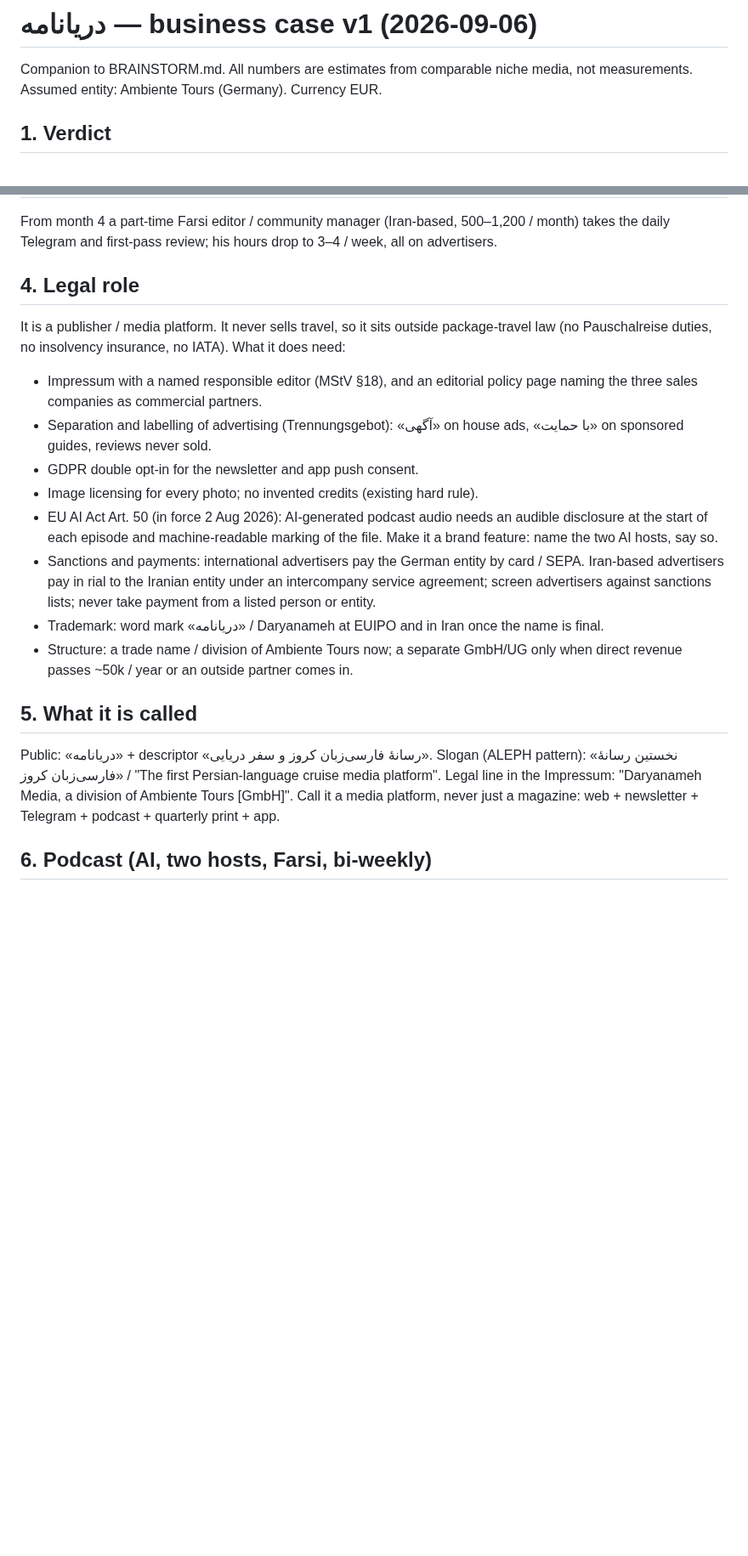
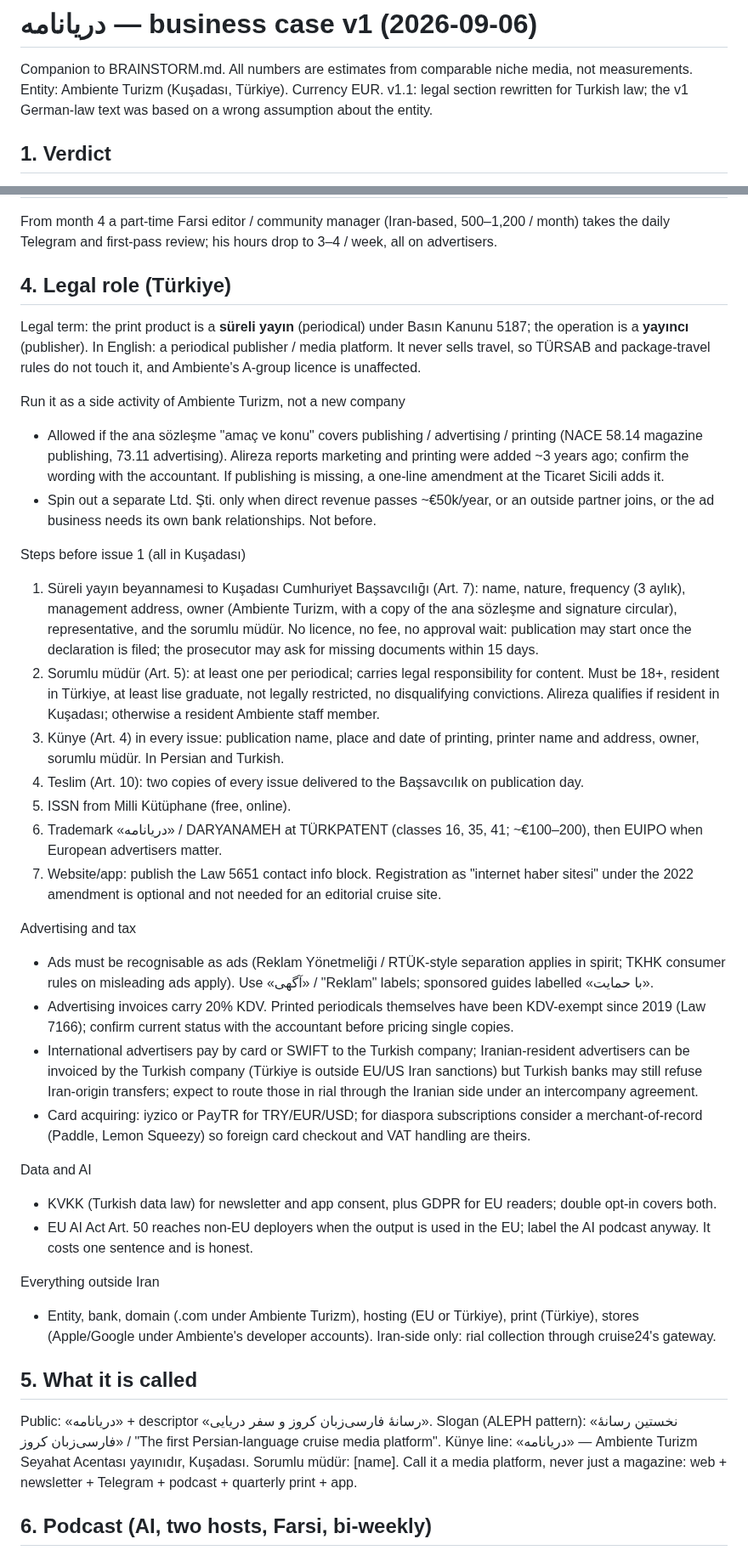
Before and after one commit to ambientetravel/albaloostudio, a Markdown page: daryanameh-hub/BUSINESS-CASE.md, 2 parts joined by grey strips. Shown at 85% size. Drawn GitHub-style; blank space fills up the shorter version.

Commit message:
Business case v1.1: Turkish entity, press-law steps, print and pricing
Replaces the German-law legal section with Basın Kanunu 5187 steps for
Ambiente Turizm in Kuşadası; adds print, distribution and pricing tiers.

Co-Authored-By: Claude Fable 5.1 <noreply@anthropic.com>
Claude-Session: https://claude.ai/code/session_01ATjVLDfSDHRuvSzCdEPqwc

```diff
--- a/daryanameh-hub/BUSINESS-CASE.md
+++ b/daryanameh-hub/BUSINESS-CASE.md
@@ -1,7 +1,8 @@
 # دریانامه — business case v1 (2026-09-06)
 
 Companion to BRAINSTORM.md. All numbers are estimates from comparable niche media, not measurements.
-Assumed entity: Ambiente Tours (Germany). Currency EUR.
+Entity: Ambiente Turizm (Kuşadası, Türkiye). Currency EUR. v1.1: legal section rewritten for Turkish law;
+the v1 German-law text was based on a wrong assumption about the entity.
 
 ## 1. Verdict
 
@@ -61,30 +62,61 @@ Year 2: advertiser base compounds, print pays for itself; 60–100k direct reven
 From month 4 a part-time Farsi editor / community manager (Iran-based, 500–1,200 / month) takes the daily
 Telegram and first-pass review; his hours drop to 3–4 / week, all on advertisers.
 
-## 4. Legal role
+## 4. Legal role (Türkiye)
 
-It is a publisher / media platform. It never sells travel, so it sits outside package-travel law (no
-Pauschalreise duties, no insolvency insurance, no IATA). What it does need:
-- Impressum with a named responsible editor (MStV §18), and an editorial policy page naming the three sales
-  companies as commercial partners.
-- Separation and labelling of advertising (Trennungsgebot): «آگهی» on house ads, «با حمایت» on sponsored guides,
-  reviews never sold.
-- GDPR double opt-in for the newsletter and app push consent.
-- Image licensing for every photo; no invented credits (existing hard rule).
-- EU AI Act Art. 50 (in force 2 Aug 2026): AI-generated podcast audio needs an audible disclosure at the start of
-  each episode and machine-readable marking of the file. Make it a brand feature: name the two AI hosts, say so.
-- Sanctions and payments: international advertisers pay the German entity by card / SEPA. Iran-based advertisers
-  pay in rial to the Iranian entity under an intercompany service agreement; screen advertisers against
-  sanctions lists; never take payment from a listed person or entity.
-- Trademark: word mark «دریانامه» / Daryanameh at EUIPO and in Iran once the name is final.
-- Structure: a trade name / division of Ambiente Tours now; a separate GmbH/UG only when direct revenue passes
-  ~50k / year or an outside partner comes in.
+Legal term: the print product is a **süreli yayın** (periodical) under Basın Kanunu 5187; the operation is a
+**yayıncı** (publisher). In English: a periodical publisher / media platform. It never sells travel, so TÜRSAB
+and package-travel rules do not touch it, and Ambiente's A-group licence is unaffected.
+
+Run it as a side activity of Ambiente Turizm, not a new company
+- Allowed if the ana sözleşme "amaç ve konu" covers publishing / advertising / printing (NACE 58.14 magazine
+  publishing, 73.11 advertising). Alireza reports marketing and printing were added ~3 years ago; confirm the
+  wording with the accountant. If publishing is missing, a one-line amendment at the Ticaret Sicili adds it.
+- Spin out a separate Ltd. Şti. only when direct revenue passes ~€50k/year, or an outside partner joins, or the
+  ad business needs its own bank relationships. Not before.
+
+Steps before issue 1 (all in Kuşadası)
+1. Süreli yayın beyannamesi to Kuşadası Cumhuriyet Başsavcılığı (Art. 7): name, nature, frequency (3 aylık),
+   management address, owner (Ambiente Turizm, with a copy of the ana sözleşme and signature circular),
+   representative, and the sorumlu müdür. No licence, no fee, no approval wait: publication may start once the
+   declaration is filed; the prosecutor may ask for missing documents within 15 days.
+2. Sorumlu müdür (Art. 5): at least one per periodical; carries legal responsibility for content. Must be 18+,
+   resident in Türkiye, at least lise graduate, not legally restricted, no disqualifying convictions.
+   Alireza qualifies if resident in Kuşadası; otherwise a resident Ambiente staff member.
+3. Künye (Art. 4) in every issue: publication name, place and date of printing, printer name and address,
+   owner, sorumlu müdür. In Persian and Turkish.
+4. Teslim (Art. 10): two copies of every issue delivered to the Başsavcılık on publication day.
+5. ISSN from Milli Kütüphane (free, online).
+6. Trademark «دریانامه» / DARYANAMEH at TÜRKPATENT (classes 16, 35, 41; ~€100–200), then EUIPO when European
+   advertisers matter.
+7. Website/app: publish the Law 5651 contact info block. Registration as "internet haber sitesi" under the 2022
+   amendment is optional and not needed for an editorial cruise site.
+
+Advertising and tax
+- Ads must be recognisable as ads (Reklam Yönetmeliği / RTÜK-style separation applies in spirit; TKHK consumer
+  rules on misleading ads apply). Use «آگهی» / "Reklam" labels; sponsored guides labelled «با حمایت».
+- Advertising invoices carry 20% KDV. Printed periodicals themselves have been KDV-exempt since 2019 (Law 7166);
+  confirm current status with the accountant before pricing single copies.
+- International advertisers pay by card or SWIFT to the Turkish company; Iranian-resident advertisers can be
+  invoiced by the Turkish company (Türkiye is outside EU/US Iran sanctions) but Turkish banks may still refuse
+  Iran-origin transfers; expect to route those in rial through the Iranian side under an intercompany agreement.
+- Card acquiring: iyzico or PayTR for TRY/EUR/USD; for diaspora subscriptions consider a merchant-of-record
+  (Paddle, Lemon Squeezy) so foreign card checkout and VAT handling are theirs.
+
+Data and AI
+- KVKK (Turkish data law) for newsletter and app consent, plus GDPR for EU readers; double opt-in covers both.
+- EU AI Act Art. 50 reaches non-EU deployers when the output is used in the EU; label the AI podcast anyway.
+  It costs one sentence and is honest.
+
+Everything outside Iran
+- Entity, bank, domain (.com under Ambiente Turizm), hosting (EU or Türkiye), print (Türkiye), stores (Apple/Google
+  under Ambiente's developer accounts). Iran-side only: rial collection through cruise24's gateway.
 
 ## 5. What it is called
 
 Public: «دریانامه» + descriptor «رسانهٔ فارسی‌زبان کروز و سفر دریایی».
 Slogan (ALEPH pattern): «نخستین رسانهٔ فارسی‌زبان کروز» / "The first Persian-language cruise media platform".
-Legal line in the Impressum: "Daryanameh Media, a division of Ambiente Tours [GmbH]".
+Künye line: «دریانامه» — Ambiente Turizm Seyahat Acentası yayınıdır, Kuşadası. Sorumlu müdür: [name].
 Call it a media platform, never just a magazine: web + newsletter + Telegram + podcast + quarterly print + app.
 
 ## 6. Podcast (AI, two hosts, Farsi, bi-weekly)
```
Also changed, not shown: other parts of daryanameh-hub/BUSINESS-CASE.md (+26 -1 lines).
